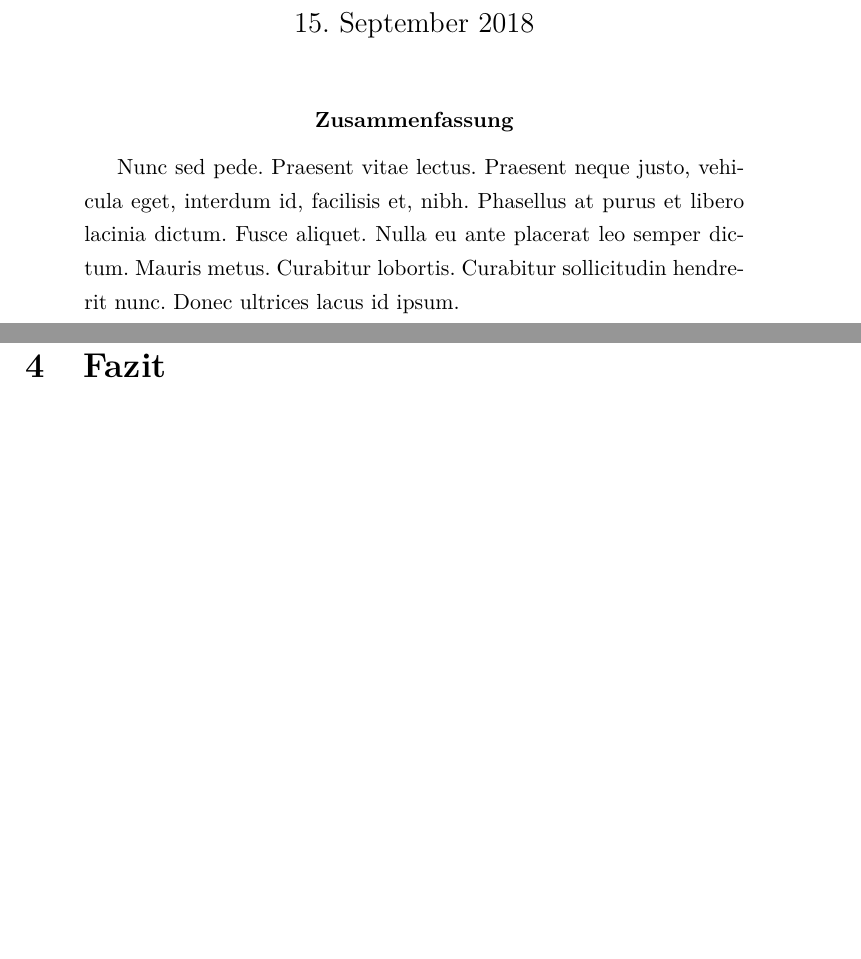
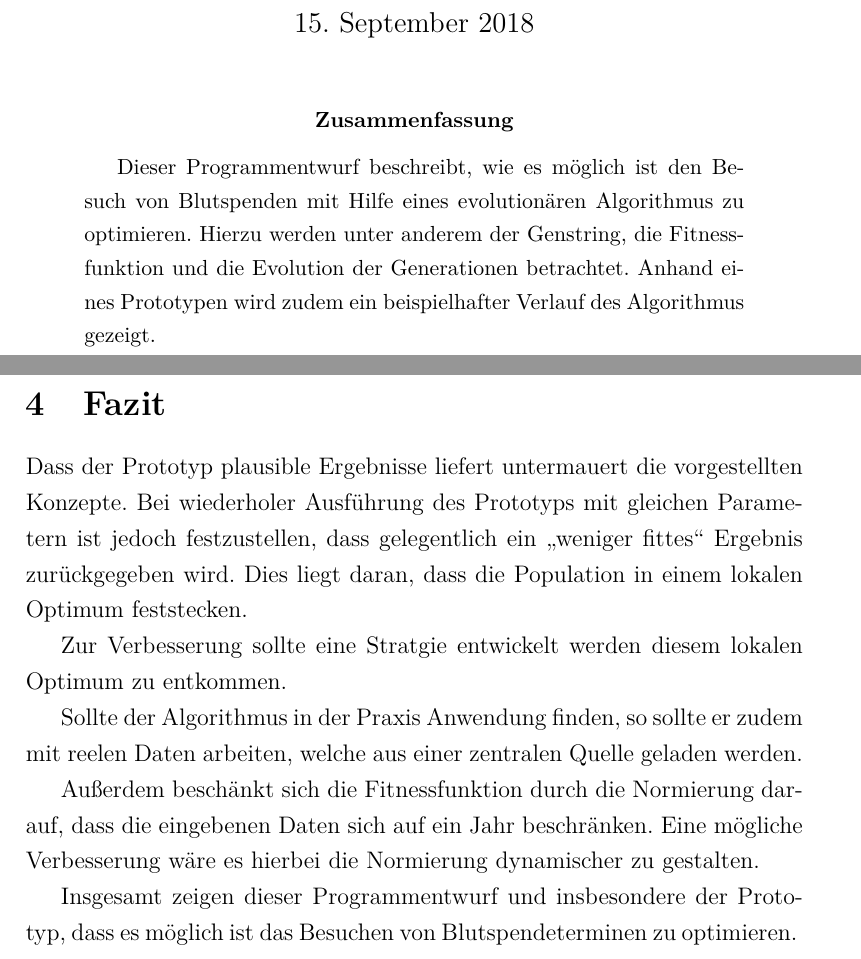
Before and after one commit to deeKay93/computationallntelligence, a LaTeX paper (seminararbeit.tex, which reads additionals/abstract.tex, content/XX_Fazit.tex): two parts of pages 1 and 16 of 17, joined at a grey line, cut so that both start at the same text, the shorter picture padded with empty space. Compiled offline with pdfLaTeX.

Commit message:
Verbesserungen, Abstract & Fazit

```diff
--- a/additionals/abstract.tex
+++ b/additionals/abstract.tex
@@ -1,3 +1,5 @@
 \begin{abstract}
-    \lipsum[66]
+    Dieser Programmentwurf beschreibt, wie es möglich ist den Besuch von Blutspenden mit Hilfe eines evolutionären Algorithmus zu optimieren.
+    Hierzu werden unter anderem der Genstring, die Fitnessfunktion und die Evolution der Generationen betrachtet.
+    Anhand eines Prototypen wird zudem ein beispielhafter Verlauf des Algorithmus gezeigt.
 \end{abstract}
--- a/content/XX_Fazit.tex
+++ b/content/XX_Fazit.tex
@@ -1,5 +1,17 @@
 \section{Fazit}\label{sec:fazit}
-\paragraph{Prototyp}
-Daraus, dass in der letzten Generation sowohl Minimum und Maximum die gleiche Fitness haben,
-als auch alle Gene die Bedingungen erfüllen kann geschlossen werden, dass in dieser Generation alle Gene identisch sind.
-Somit endet der Algorithmus sinnvolerweiße an dieser Stelle.
+Dass der Prototyp plausible Ergebnisse liefert untermauert die vorgestellten Konzepte.
+Bei wiederholer Ausführung des Prototyps mit gleichen Parametern ist jedoch festzustellen,
+dass gelegentlich ein \enquote{weniger fittes} Ergebnis zurückgegeben wird.
+Dies liegt daran, dass die Population in einem lokalen Optimum feststecken.
+
+Zur Verbesserung sollte eine Stratgie entwickelt werden diesem lokalen Optimum zu entkommen.
+
+Sollte der Algorithmus in der Praxis Anwendung finden,
+so sollte er zudem mit reelen Daten arbeiten, welche aus einer zentralen Quelle geladen werden.
+
+Außerdem beschänkt sich die Fitnessfunktion durch die Normierung darauf,
+dass die eingebenen Daten sich auf ein Jahr beschränken.
+Eine mögliche Verbesserung wäre es hierbei die Normierung dynamischer zu gestalten.
+
+Insgesamt zeigen dieser Programmentwurf und insbesondere der Prototyp,
+dass es möglich ist das Besuchen von Blutspendeterminen zu optimieren.
```
Also changed, not shown: content/03_Prototyp.tex (+10 -7 lines), seminararbeit.tex (+3 -3 lines).
